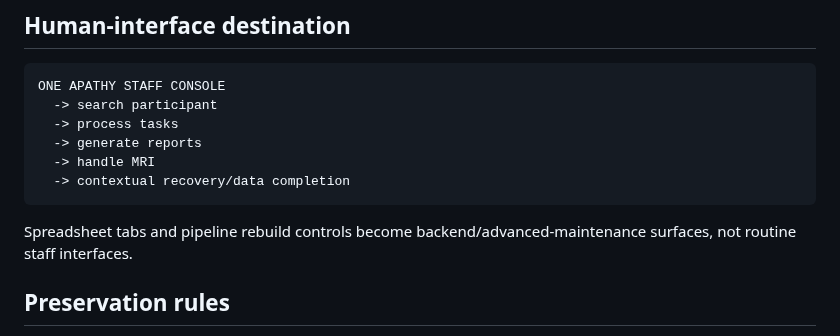
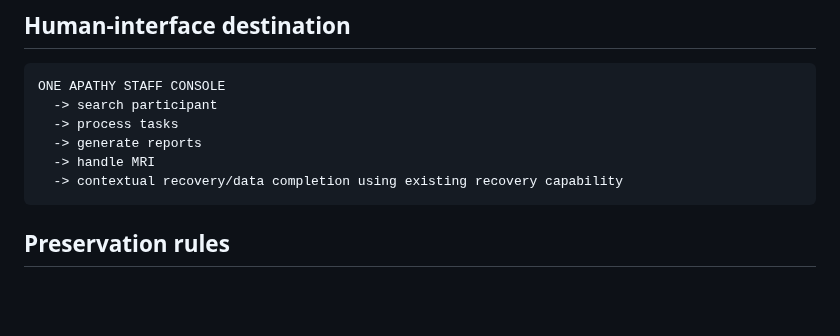
Before and after one commit to Tiutmattiu/Apathy, a Markdown page: APATHY_GLOBAL_EXECUTION_BOARD_20260903.md, the part around one of its changes. Rendered like a GitHub page; blank space fills up the shorter version.

````diff
--- a/APATHY_GLOBAL_EXECUTION_BOARD_20260903.md
+++ b/APATHY_GLOBAL_EXECUTION_BOARD_20260903.md
@@ -121,10 +80,8 @@ ONE APATHY STAFF CONSOLE
   -> process tasks
   -> generate reports
   -> handle MRI
-  -> contextual recovery/data completion
+  -> contextual recovery/data completion using existing recovery capability
 ```
-
-Spreadsheet tabs and pipeline rebuild controls become backend/advanced-maintenance surfaces, not routine staff interfaces.
 
 ## Preservation rules
 
````
Also changed, not shown: other parts of APATHY_GLOBAL_EXECUTION_BOARD_20260903.md (+46 -87 lines).
